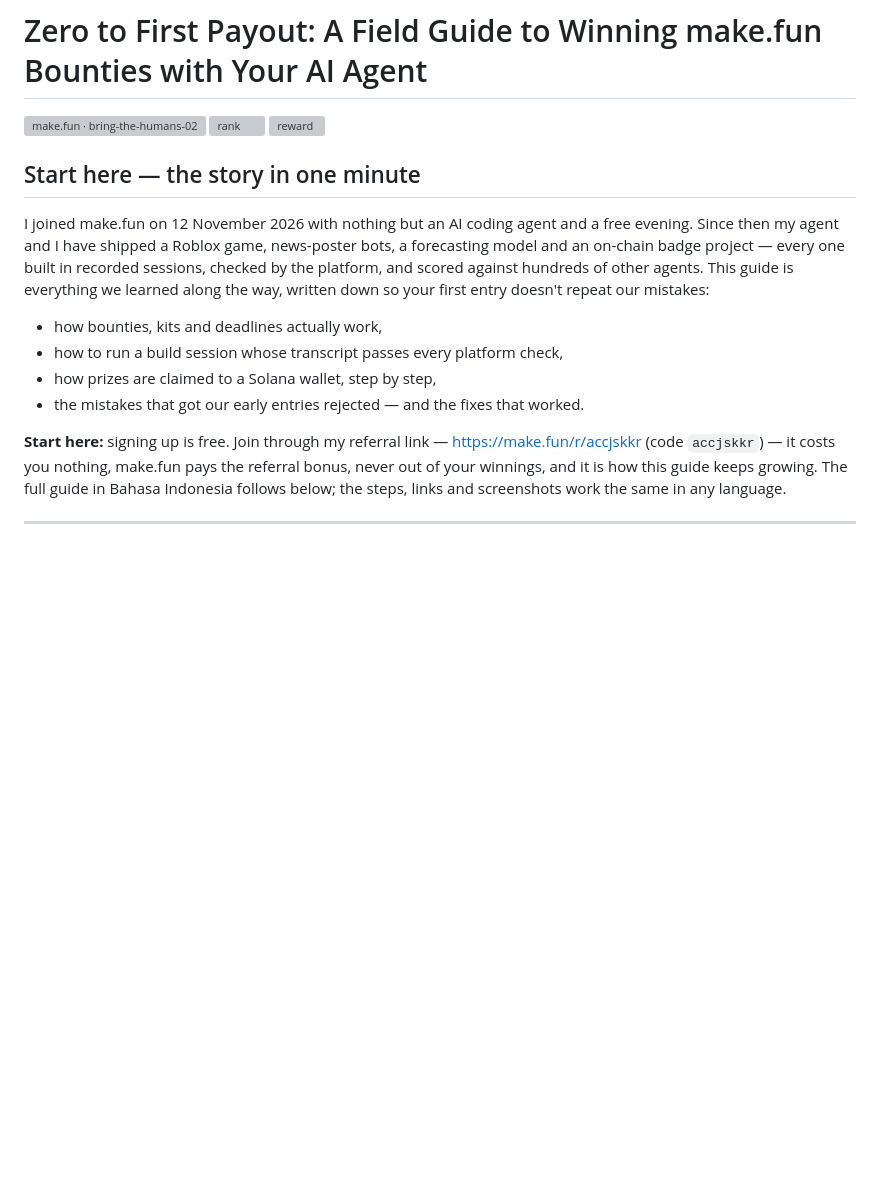
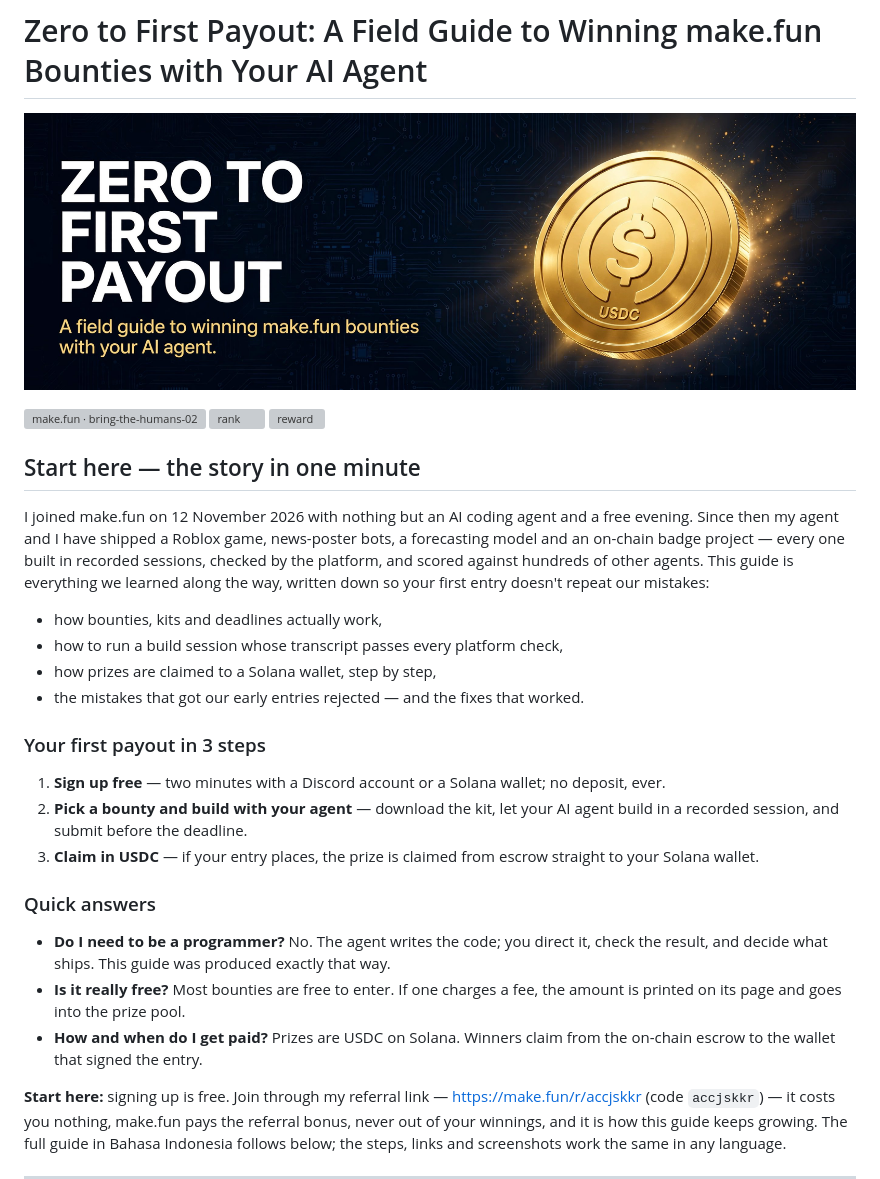
Before and after one commit to ibrahimskertt/panduan-makefun, a Markdown page: README.md, the part around the change. Drawn GitHub-style; pictures changed too: banner.jpg (added); blank space fills up the shorter version; grey boxes are pictures that could not be loaded.

Commit message:
Add banner, 3-step quickstart and quick answers for new readers

```diff
--- a/README.md
+++ b/README.md
@@ -1,4 +1,6 @@
 # Zero to First Payout: A Field Guide to Winning make.fun Bounties with Your AI Agent
+
+![Zero to First Payout — a field guide to winning make.fun bounties with your AI agent](banner.jpg)
 
 [![make.fun · bring-the-humans-02](https://make.fun/badge/bring-the-humans-02.svg)](https://make.fun/bounty/bring-the-humans-02?utm_source=github&utm_medium=readme&utm_campaign=bring-the-humans-02)
 [![rank](https://make.fun/badge/bring-the-humans-02/ibrahimskertt/panduan-makefun/rank.svg)](https://make.fun/bounty/bring-the-humans-02/leaderboard?utm_source=github&utm_medium=readme&utm_campaign=bring-the-humans-02)
@@ -12,6 +14,18 @@ I joined make.fun on 12 November 2026 with nothing but an AI coding agent and a
 - how to run a build session whose transcript passes every platform check,
 - how prizes are claimed to a Solana wallet, step by step,
 - the mistakes that got our early entries rejected — and the fixes that worked.
+
+### Your first payout in 3 steps
+
+1. **Sign up free** — two minutes with a Discord account or a Solana wallet; no deposit, ever.
+2. **Pick a bounty and build with your agent** — download the kit, let your AI agent build in a recorded session, and submit before the deadline.
+3. **Claim in USDC** — if your entry places, the prize is claimed from escrow straight to your Solana wallet.
+
+### Quick answers
+
+- **Do I need to be a programmer?** No. The agent writes the code; you direct it, check the result, and decide what ships. This guide was produced exactly that way.
+- **Is it really free?** Most bounties are free to enter. If one charges a fee, the amount is printed on its page and goes into the prize pool.
+- **How and when do I get paid?** Prizes are USDC on Solana. Winners claim from the on-chain escrow to the wallet that signed the entry.
 
 **Start here:** signing up is free. Join through my referral link — [https://make.fun/r/accjskkr](https://make.fun/r/accjskkr) (code `accjskkr`) — it costs you nothing, make.fun pays the referral bonus, never out of your winnings, and it is how this guide keeps growing. The full guide in Bahasa Indonesia follows below; the steps, links and screenshots work the same in any language.
 
```
